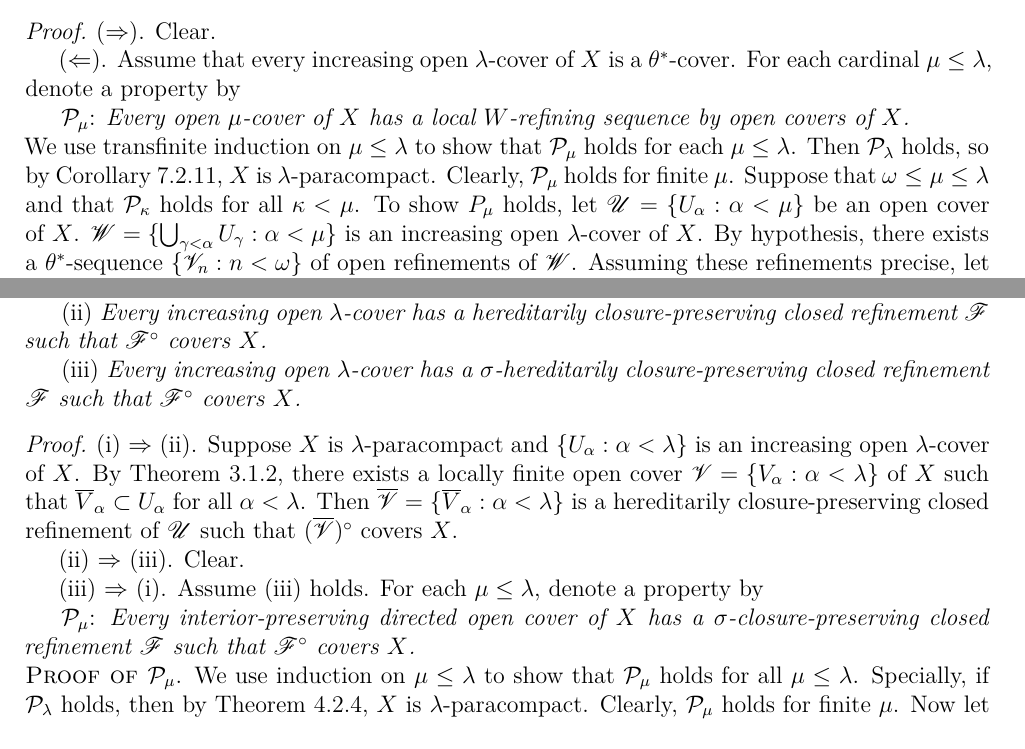
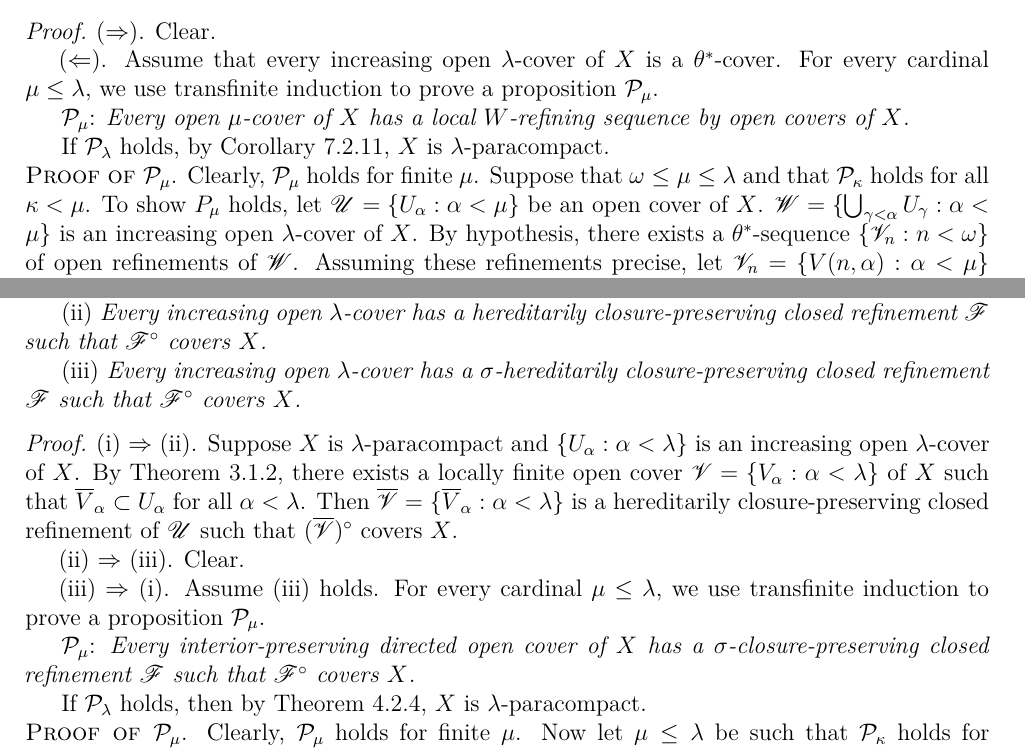
Before and after one commit to binglsea/compact, a LaTeX thesis (main_copy.tex, which reads ch7_2.tex): two parts of pages 50 and 51 of 67, joined at a grey line, cut so that both start at the same text. Compiled offline with XeLaTeX.

Commit message:
proposition P_

```diff
--- a/ch7_2.tex
+++ b/ch7_2.tex
@@ -420,16 +420,17 @@ has a $\theta^*$-sequence of open refinements.
  ($\Rightarrow$). Clear.
 
  ($\Leftarrow$). Assume that every increasing open $\lambda$-cover of $X$
- is a $\theta^*$-cover. For each cardinal $\mu \le \lambda$, denote a property by
+ is a $\theta^*$-cover.
+ For every cardinal $\mu \le \lambda$,
+ we use transfinite induction to prove a proposition  $\mathcal{P}_\mu$.
 
  $\mathcal{P}_{\mu}$: \textit{Every open $\mu$-cover of
  $X$ has a local $W$-refining sequence by open covers of $X$.}
 
-\noindent We use transfinite induction on $\mu\le \lambda$ to show that
-$\mathcal{P}_{\mu}$ holds for each $\mu \le \lambda$.
-Then $\mathcal{P}_{\lambda}$ holds, so by Corollary \ref{cor:7.2.11},
-$X$ is $\lambda$-paracompact. Clearly, $\mathcal{P}_{\mu}$ holds for finite
-$\mu$.
+If $\mathcal{P}_{\lambda}$ holds, by Corollary \ref{cor:7.2.11},
+$X$ is $\lambda$-paracompact.
+
+\noindent \textsc{Proof of $\mathcal{P}_{\mu}$}. Clearly, $\mathcal{P}_{\mu}$ holds for finite  $\mu$.
 Suppose that $\omega\le\mu\le\lambda$ and that
 $\mathcal{P}_{\kappa}$ holds for all $\kappa < \mu$. To show $P_{\mu}$ holds,
 let $\mathscr{U} = \{U_\alpha: \alpha < \mu\}$ be an open cover of $X$.
@@ -557,16 +558,18 @@ closed refinement $\mathscr{F}$ such that $\mathscr{F}^\circ$ covers $X$.
 
 (ii) $\Rightarrow$ (iii). Clear.
 
- (iii) $\Rightarrow$ (i). Assume (iii) holds. For each $\mu \le \lambda$, denote a property by
+ (iii) $\Rightarrow$ (i). Assume (iii) holds.
+ For every cardinal $\mu \le \lambda$,
+ we use transfinite induction to prove a proposition  $\mathcal{P}_\mu$.
 
  $\mathcal{P}_\mu$: \textit{Every interior-preserving directed
  open cover of $X$ has a $\sigma$-closure-preserving  closed refinement
  $\mathscr{F}$ such that  $\mathscr{F}^\circ$ covers $X$.}
 
-\noindent\textsc{Proof of  $\mathcal{P}_\mu$}. We use induction on $\mu \le \lambda$ to show that $\mathcal{P}_\mu$
-holds for all $\mu \le \lambda$.
-Specially, if  $\mathcal{P}_\lambda$ holds, then by Theorem \ref{th:4.2.4},
-$X$ is $\lambda$-paracompact.
+ If $\mathcal{P}_\lambda$ holds,
+ then by Theorem \ref{th:4.2.4},  $X$ is $\lambda$-paracompact.
+
+\noindent\textsc{Proof of  $\mathcal{P}_\mu$}.
 Clearly, $\mathcal{P}_\mu$ holds for finite $\mu$. Now let $\mu \le \lambda$ be
 such that $\mathcal{P}_\kappa$ holds for each $\kappa < \mu$.
 We need to show that $P_{\mu}$ is true.
```
Also changed, not shown: ch3.tex (+4 -3 lines), ch4.tex (+5 -4 lines), ch4_2.tex (+3 -4 lines).
